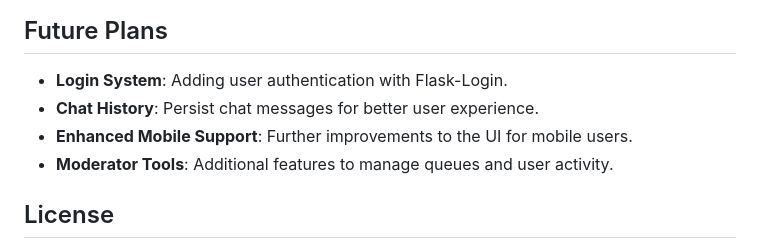
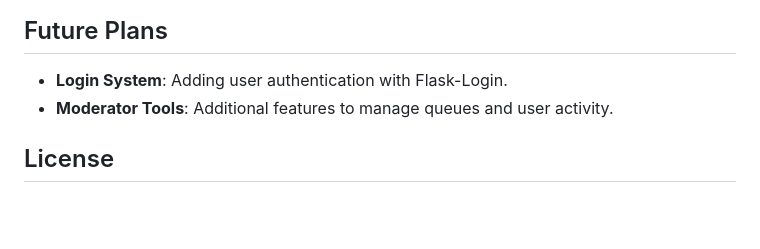
Before and after one commit to blakebrandon-hub/Groove-Hub-Chat, a Markdown page: README.md, the part around the change. Drawn GitHub-style; blank space fills up the shorter version.

```diff
--- a/README.md
+++ b/README.md
@@ -94,8 +94,6 @@ To contribute code:
 ## Future Plans
 
 - **Login System**: Adding user authentication with Flask-Login.
-- **Chat History**: Persist chat messages for better user experience.
-- **Enhanced Mobile Support**: Further improvements to the UI for mobile users.
 - **Moderator Tools**: Additional features to manage queues and user activity.
 
 ## License
```
